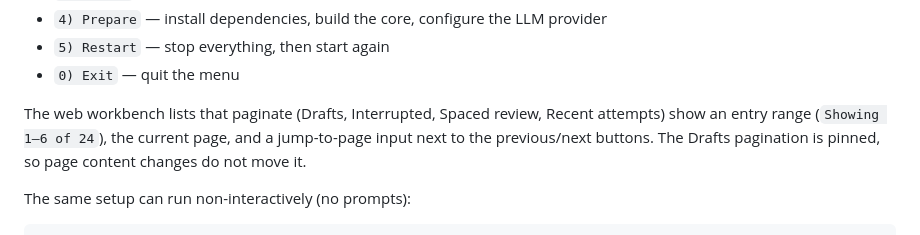
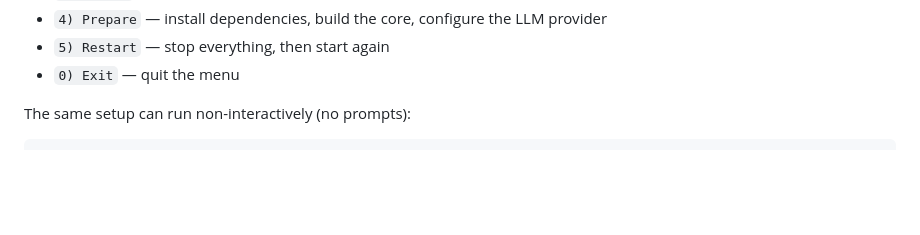
Before and after one commit to cnkeysky/gewu-algorithm, a Markdown page: README.md, the part around the change. GitHub-like rendering; blank space fills up the shorter version.

Commit message:
docs: move pagination detail out of the root README
The root README keeps user-facing setup docs; the workbench pagination
behavior belongs in the workbench package README.

```diff
--- a/README.md
+++ b/README.md
@@ -87,11 +87,6 @@ Running the script without a command opens a menu: `1) Start`, `2) Stop`,
 - `4) Prepare` — install dependencies, build the core, configure the LLM provider
 - `5) Restart` — stop everything, then start again
 - `0) Exit` — quit the menu
-
-The web workbench lists that paginate (Drafts, Interrupted, Spaced review,
-Recent attempts) show an entry range (`Showing 1–6 of 24`), the current page,
-and a jump-to-page input next to the previous/next buttons. The Drafts
-pagination is pinned, so page content changes do not move it.
 
 The same setup can run non-interactively (no prompts):
 
```
Also changed, not shown: tools/template-authoring/README.md (+5 -0 lines).
